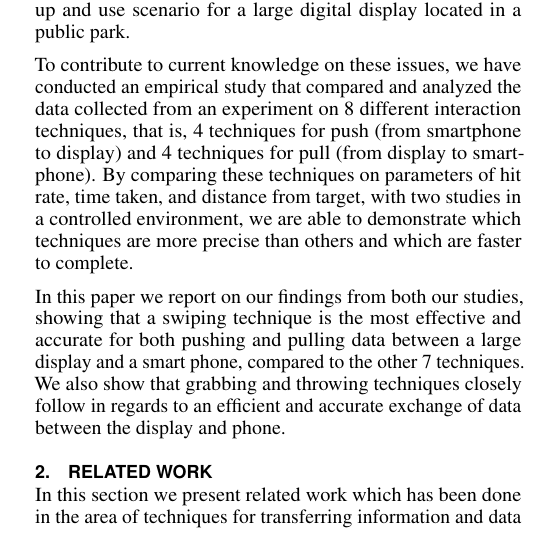
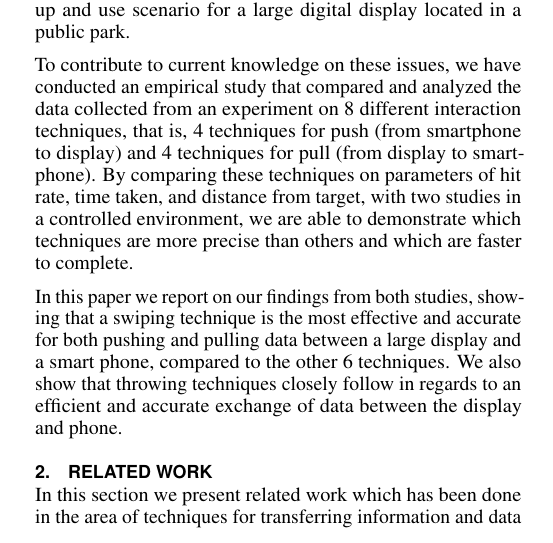
Before and after one commit to bmla/SW10_Latex, a LaTeX document (paper/paper.tex, which reads paper/docs/introduction.tex): part of one column of page 1 of 11, cut so that both start at the same text. Compiled offline with pdfLaTeX.

Commit message:
other corrections to the intro

```diff
--- a/paper/docs/introduction.tex
+++ b/paper/docs/introduction.tex
@@ -15,5 +15,5 @@ Another important aspect for interaction designers could be the “naturalness
 To contribute to current knowledge on these issues, we have conducted an empirical study that compared and analyzed the data collected from an experiment on 8 different interaction techniques, that is, 4 techniques for push (from smartphone to display) and 4 techniques for pull (from display to smartphone).
 By comparing these techniques on parameters of hit rate, time taken, and distance from target, with two studies in a controlled environment, we are able to demonstrate which techniques are more precise than others and which are faster to complete.
 
-In this paper we report on our findings from both our studies, showing that a swiping technique is the most effective and accurate for both pushing and pulling data between a large display and a smart phone, compared to the other 7 techniques.
-We also show that grabbing and throwing techniques closely follow in regards to an efficient and accurate exchange of data between the display and phone.
+In this paper we report on our findings from both studies, showing that a swiping technique is the most effective and accurate for both pushing and pulling data between a large display and a smart phone, compared to the other 6 techniques.
+We also show that throwing techniques closely follow in regards to an efficient and accurate exchange of data between the display and phone.
```
